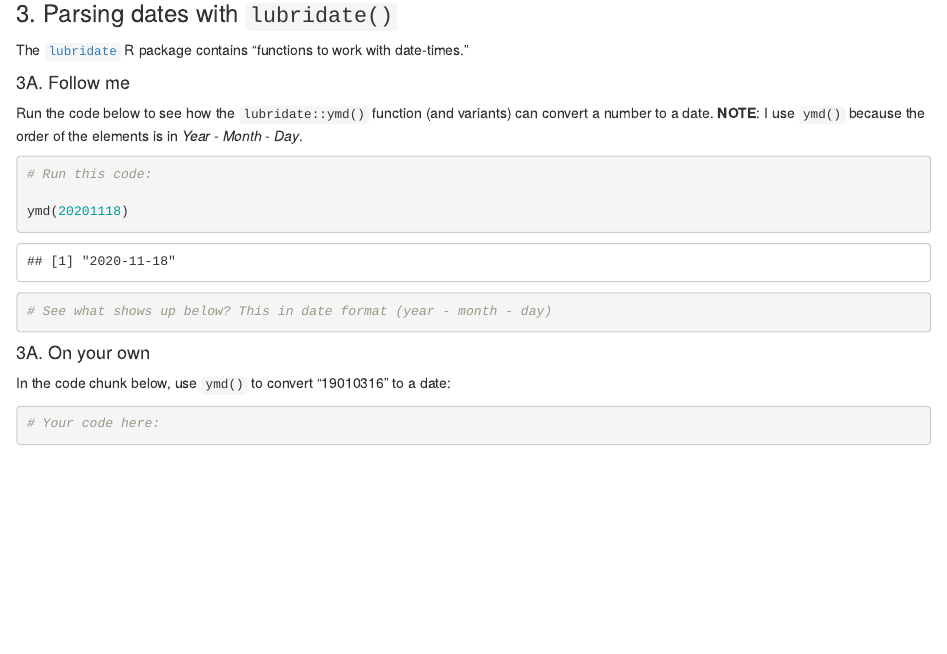
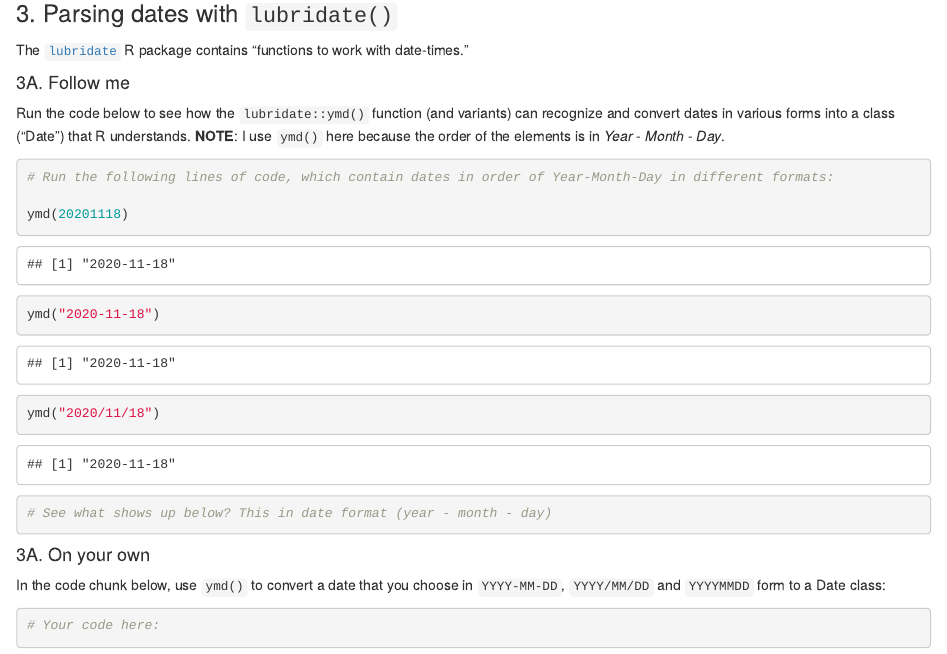
Before and after one commit to ydinh/esm206-assignment3-task2, an R Markdown document (a3_task2_firstname_lastname.Rmd): the page in a window 1100 px wide, from 2370 px down. Rendered offline with R 4.5, knitr and Pandoc, with nearby package versions.

Commit message:
minor update to instructions

````diff
--- a/a3_task2_firstname_lastname.Rmd
+++ b/a3_task2_firstname_lastname.Rmd
@@ -137,19 +137,23 @@ The [`lubridate`](https://lubridate.tidyverse.org/) R package contains "function
 
 #### 3A. Follow me
 
-Run the code below to see how the `lubridate::ymd()` function (and variants) can convert a number to a date. **NOTE**: I use `ymd()` because the order of the elements is in *Year* - *Month* - *Day*.
+Run the code below to see how the `lubridate::ymd()` function (and variants) can recognize and convert dates in various forms into a class ("Date") that R understands. **NOTE**: I use `ymd()` here because the order of the elements is in *Year* - *Month* - *Day*.
 
 ```{r}
-# Run this code:
+# Run the following lines of code, which contain dates in order of Year-Month-Day in different formats:
 
 ymd(20201118)
+
+ymd("2020-11-18")
+
+ymd("2020/11/18")
 
 # See what shows up below? This in date format (year - month - day)
 ```
 
 #### 3A. On your own
 
-In the code chunk below, use `ymd()` to convert "19010316" to a date:
+In the code chunk below, use `ymd()` to convert a date that you choose in `YYYY-MM-DD`, `YYYY/MM/DD` and `YYYYMMDD` form to a Date class:
 
 ```{r}
 # Your code here:
````
